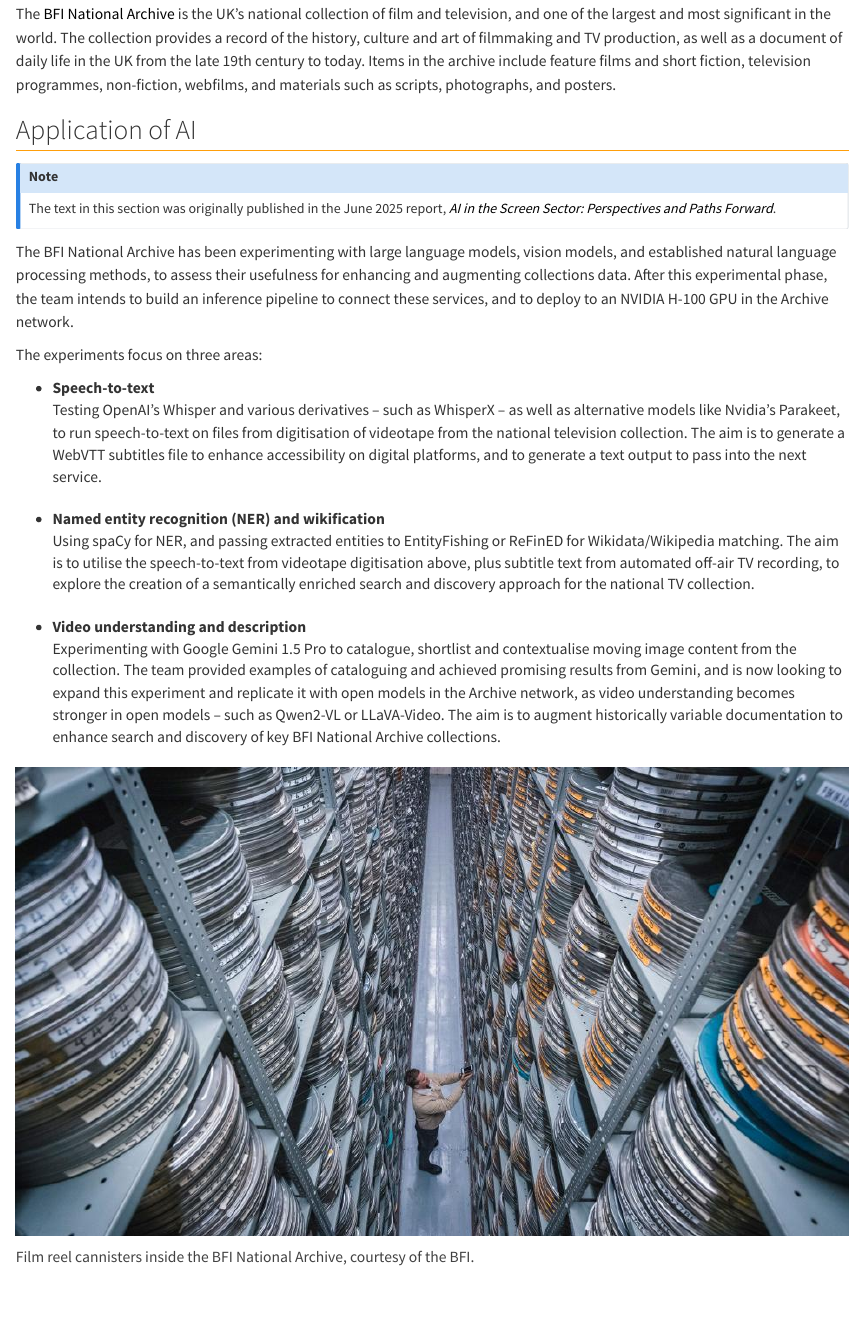
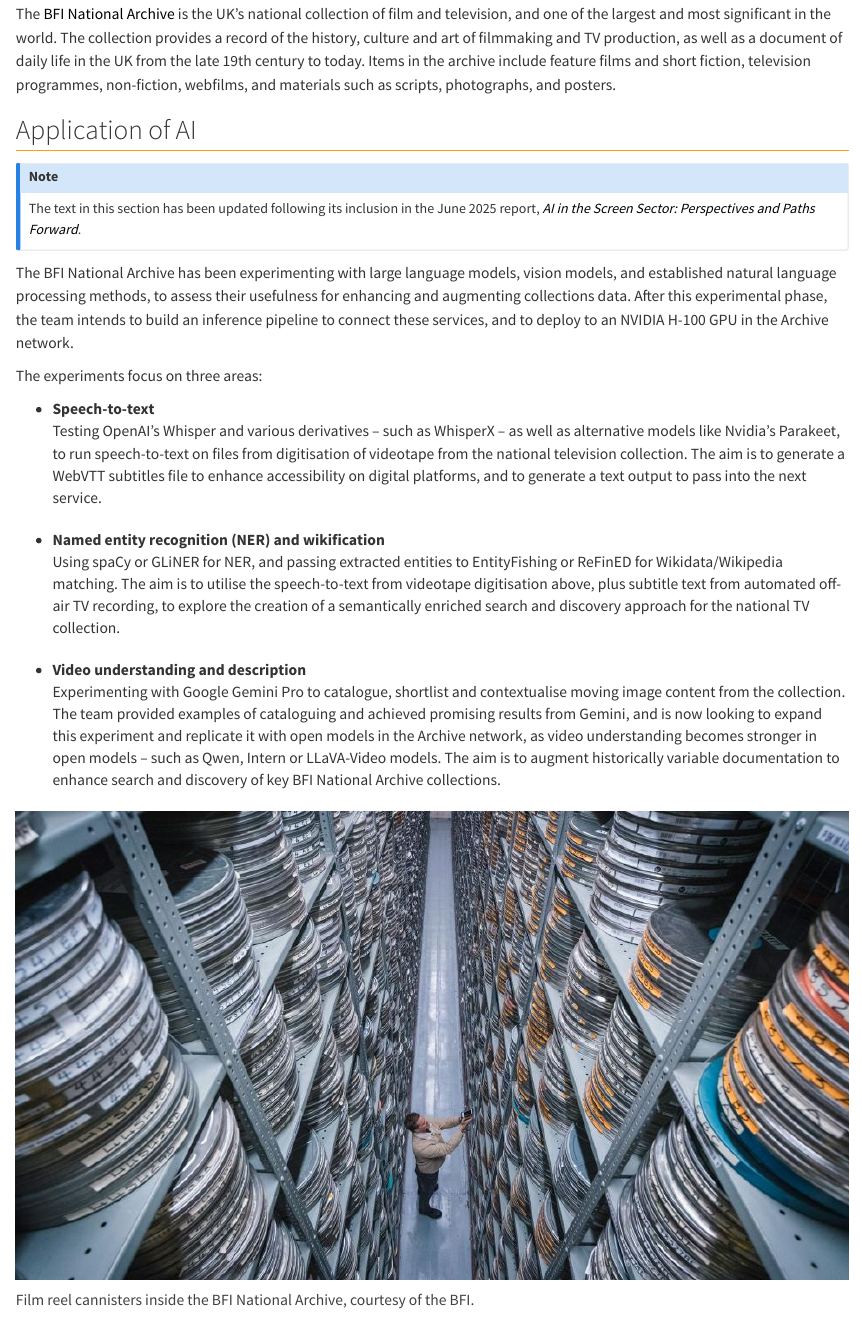
Before and after one commit to brtarran/ai-case-studies, a Quarto document (case-studies/posts/bfi-national-archive/index.qmd): the page in a window 1100 px wide, from 260 px down. Rendered offline with R 4.5, knitr and Pandoc in place of Quarto, with nearby package versions.

Commit message:
BFI National Archive case study published

```diff
--- a/case-studies/posts/.bfi-national-archive/index.qmd
+++ b/case-studies/posts/bfi-national-archive/index.qmd
@@ -11,9 +11,6 @@ citation:
   publisher: CoSTAR Foresight Lab
   container-title: "AI in the Screen Sector: Casebook"
 date: 03/03/2026
-format:
-  html: default
-  docx: default
 toc: false
 # image:
 # image-alt:
@@ -25,8 +22,8 @@ The [BFI National Archive](https://www.bfi.org.uk/bfi-national-archive) is the U
 
 ## Application of AI
 
-:::{.callout-note}
-The text in this section was originally published in the June 2025 report, [*AI in the Screen Sector: Perspectives and Paths Forward*](https://a.storyblok.com/f/313404/x/ac4c0235f7/ai-in-the-screen-sector.pdf).
+:::{.callout-note collapse="true"}
+The text in this section has been updated following its inclusion in the June 2025 report, [*AI in the Screen Sector: Perspectives and Paths Forward*](https://a.storyblok.com/f/313404/x/ac4c0235f7/ai-in-the-screen-sector.pdf).
 :::
 
 The BFI National Archive has been experimenting with large language models, vision models, and established natural language processing methods, to assess their usefulness for enhancing and augmenting collections data. After this experimental phase, the team intends to build an inference pipeline to connect these services, and to deploy to an NVIDIA H-100 GPU in the Archive network.
@@ -37,10 +34,10 @@ The experiments focus on three areas:
 : Testing OpenAI’s Whisper and various derivatives – such as WhisperX – as well as alternative models like Nvidia’s Parakeet, to run speech-to-text on files from digitisation of videotape from the national television collection. The aim is to generate a WebVTT subtitles file to enhance accessibility on digital platforms, and to generate a text output to pass into the next service.
 
 - **Named entity recognition (NER) and wikification**
-: Using spaCy for NER, and passing extracted entities to EntityFishing or ReFinED for Wikidata/Wikipedia matching. The aim is to utilise the speech-to-text from videotape digitisation above, plus subtitle text from automated off-air TV recording, to explore the creation of a semantically enriched search and discovery approach for the national TV collection.
+: Using spaCy or GLiNER for NER, and passing extracted entities to EntityFishing or ReFinED for Wikidata/Wikipedia matching. The aim is to utilise the speech-to-text from videotape digitisation above, plus subtitle text from automated off-air TV recording, to explore the creation of a semantically enriched search and discovery approach for the national TV collection.
 
 - **Video understanding and description**
-: Experimenting with Google Gemini 1.5 Pro to catalogue, shortlist and contextualise moving image content from the collection. The team provided examples of cataloguing and achieved promising results from Gemini, and is now looking to expand this experiment and replicate it with open models in the Archive network, as video understanding becomes stronger in open models – such as Qwen2-VL or LLaVA-Video. The aim is to augment historically variable documentation to enhance search and discovery of key BFI National Archive collections.
+: Experimenting with Google Gemini Pro to catalogue, shortlist and contextualise moving image content from the collection. The team provided examples of cataloguing and achieved promising results from Gemini, and is now looking to expand this experiment and replicate it with open models in the Archive network, as video understanding becomes stronger in open models – such as Qwen, Intern or LLaVA-Video models. The aim is to augment historically variable documentation to enhance search and discovery of key BFI National Archive collections.
 
 :::{.column-body}
 ![](images/inside-bfi-national-archive-stacks-reels.jpg){fig-alt="A photo from inside the BFI National Archive. An archive worker is shown standing between two tall walls of shelves containing film reel cannisters."}
```
Also changed, not shown: case-studies/posts/bfi-national-archive/images/inside-bfi-national-archive-stacks-reels.jpg (renamed from case-studies/posts/.bfi-national-archive/images/inside-bfi-national-archive-stacks-reels.jpg).
